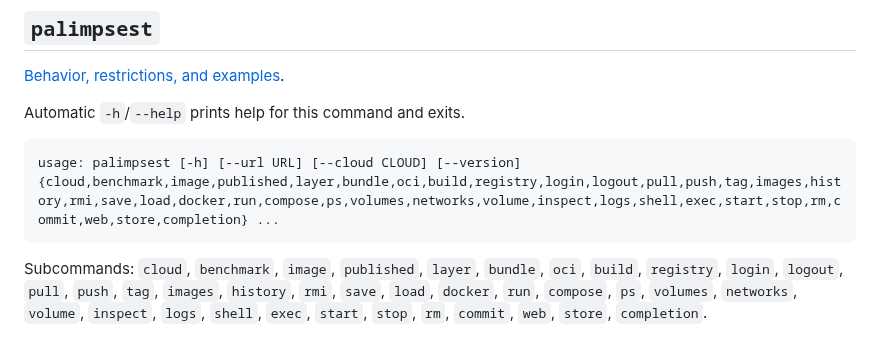
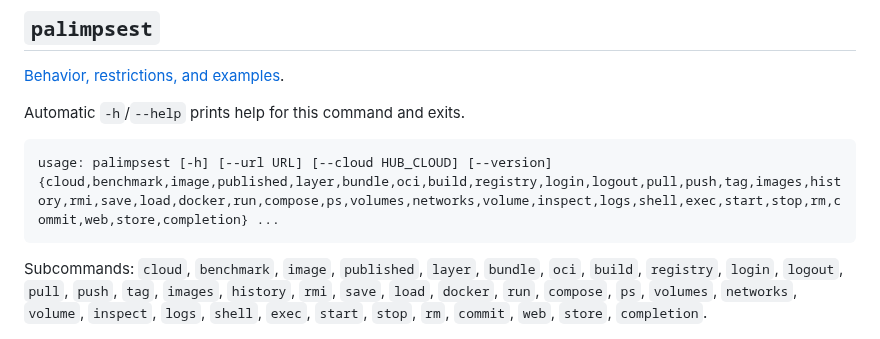
Before and after one commit to openstack-afterglow/palimpsest, a Markdown page: docs/cli/reference.md, the part around the change. Drawn GitHub-style.

Commit message:
docs(cli): regenerate reference for the hub_cloud dest

````diff
--- a/docs/cli/reference.md
+++ b/docs/cli/reference.md
@@ -12,7 +12,7 @@ Coverage: **162 command paths**, **444 positional/option definitions** (excludin
 Automatic `-h`/`--help` prints help for this command and exits.
 
 ```text
-usage: palimpsest [-h] [--url URL] [--cloud CLOUD] [--version] {cloud,benchmark,image,published,layer,bundle,oci,build,registry,login,logout,pull,push,tag,images,history,rmi,save,load,docker,run,compose,ps,volumes,networks,volume,inspect,logs,shell,exec,start,stop,rm,commit,web,store,completion} ...
+usage: palimpsest [-h] [--url URL] [--cloud HUB_CLOUD] [--version] {cloud,benchmark,image,published,layer,bundle,oci,build,registry,login,logout,pull,push,tag,images,history,rmi,save,load,docker,run,compose,ps,volumes,networks,volume,inspect,logs,shell,exec,start,stop,rm,commit,web,store,completion} ...
 ```
 
 Subcommands: `cloud`, `benchmark`, `image`, `published`, `layer`, `bundle`, `oci`, `build`, `registry`, `login`, `logout`, `pull`, `push`, `tag`, `images`, `history`, `rmi`, `save`, `load`, `docker`, `run`, `compose`, `ps`, `volumes`, `networks`, `volume`, `inspect`, `logs`, `shell`, `exec`, `start`, `stop`, `rm`, `commit`, `web`, `store`, `completion`.
````
